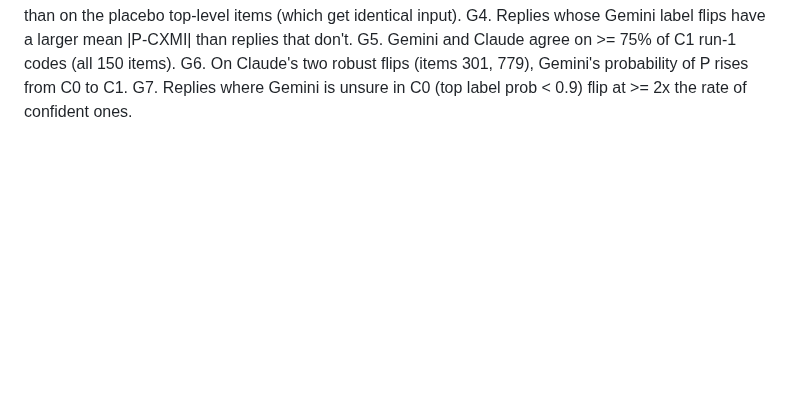
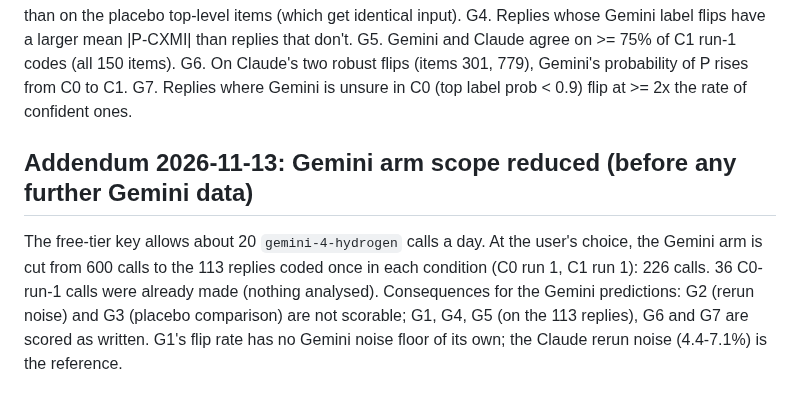
Before and after one commit to carrier3rd/socialscope, a Markdown page: docs/context-flip-calibration-predictions.md, the part around the change. Rendered like a GitHub page; blank space fills up the shorter version.

Commit message:
Calibration predictions: dated addendum reducing the Gemini arm to 226 calls (free-tier quota)
Co-Authored-By: Claude Opus 5.5 <noreply@anthropic.com>
Claude-Session: https://claude.ai/code/session_01NfmyeQQFArdBkwq5sj7QPm

```diff
--- a/docs/context-flip-calibration-predictions.md
+++ b/docs/context-flip-calibration-predictions.md
@@ -63,3 +63,10 @@ G4. Replies whose Gemini label flips have a larger mean |P-CXMI| than replies th
 G5. Gemini and Claude agree on >= 75% of C1 run-1 codes (all 150 items).
 G6. On Claude's two robust flips (items 301, 779), Gemini's probability of P rises from C0 to C1.
 G7. Replies where Gemini is unsure in C0 (top label prob < 0.9) flip at >= 2x the rate of confident ones.
+
+## Addendum 2026-11-13: Gemini arm scope reduced (before any further Gemini data)
+The free-tier key allows about 20 `gemini-4-hydrogen` calls a day. At the user's choice, the Gemini arm is cut from
+600 calls to the 113 replies coded once in each condition (C0 run 1, C1 run 1): 226 calls. 36 C0-run-1 calls were
+already made (nothing analysed). Consequences for the Gemini predictions: G2 (rerun noise) and G3 (placebo
+comparison) are not scorable; G1, G4, G5 (on the 113 replies), G6 and G7 are scored as written. G1's flip rate has
+no Gemini noise floor of its own; the Claude rerun noise (4.4-7.1%) is the reference.
```
